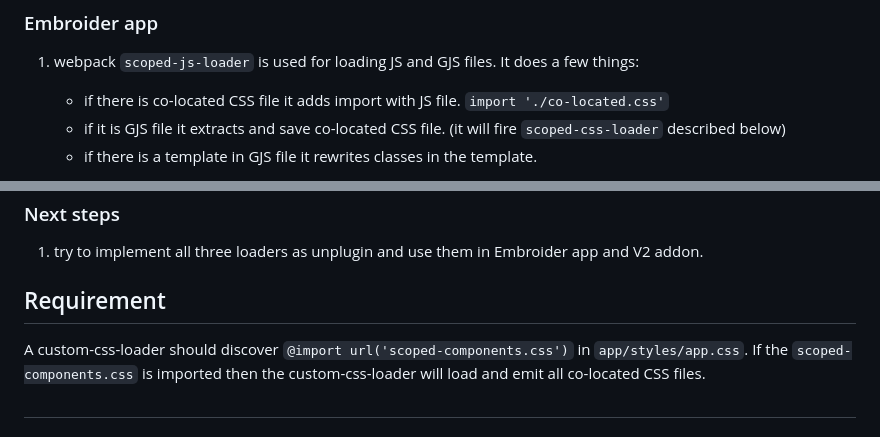
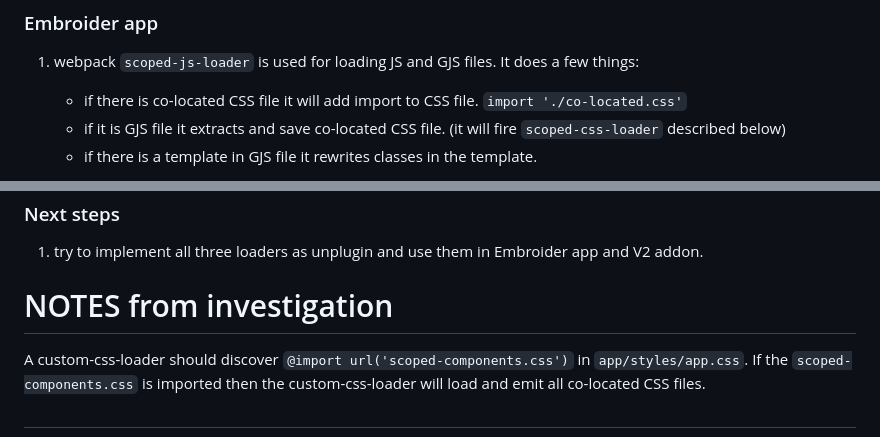
Before and after one commit to mainmatter/test-embroider-css-layers, a Markdown page: README.md, 2 parts joined by grey strips. GitHub-like rendering.

```diff
--- a/README.md
+++ b/README.md
@@ -15,7 +15,7 @@ This app is an investigation of how to implement scoped CSS in Ember. It should
 
 1. webpack `scoped-js-loader` is used for loading JS and GJS files. It does a few things:
 
-   - if there is co-located CSS file it adds import with JS file. `import './co-located.css'`
+   - if there is co-located CSS file it will add import to CSS file. `import './co-located.css'`
    - if it is GJS file it extracts and save co-located CSS file. (it will fire `scoped-css-loader` described below)
    - if there is a template in GJS file it rewrites classes in the template.
 
@@ -36,7 +36,7 @@ In production environment is used [`mini-css-extract-plugin`](https://github.com
 
 1. try to implement all three loaders as unplugin and use them in Embroider app and V2 addon.
 
-## Requirement
+# NOTES from investigation
 
 A custom-css-loader should discover `@import url('scoped-components.css')` in `app/styles/app.css`.
 If the `scoped-components.css` is imported then the custom-css-loader will load and emit all co-located CSS files.
```
